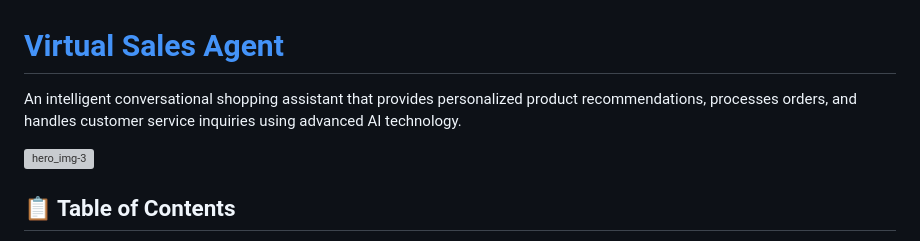
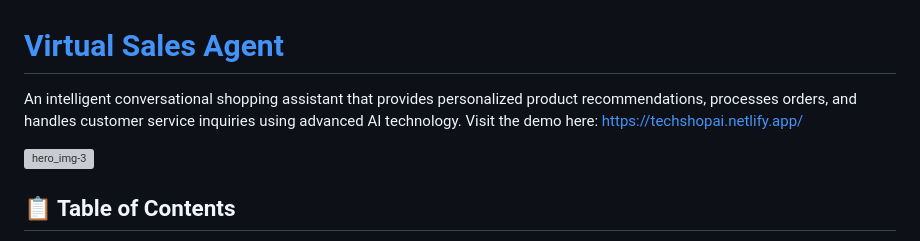
Before and after one commit to DonGuillotine/ai-virtual-sales-agent, a Markdown page: README.md, the part around the change. GitHub-like rendering; grey boxes are pictures that could not be loaded.

Commit message:
Refactor: Update README.md with multiple demo urls

```diff
--- a/README.md
+++ b/README.md
@@ -1,6 +1,6 @@
 # [Virtual Sales Agent](https://techshopai.netlify.app/)
 
-An intelligent conversational shopping assistant that provides personalized product recommendations, processes orders, and handles customer service inquiries using advanced AI technology.
+An intelligent conversational shopping assistant that provides personalized product recommendations, processes orders, and handles customer service inquiries using advanced AI technology. Visit the demo here: https://techshopai.netlify.app/
 
 <img width="1280" alt="hero_img-3" src="https://github.com/user-attachments/assets/0d2b5fbd-9def-4fe7-9de2-932e4629369e" />
 
```
